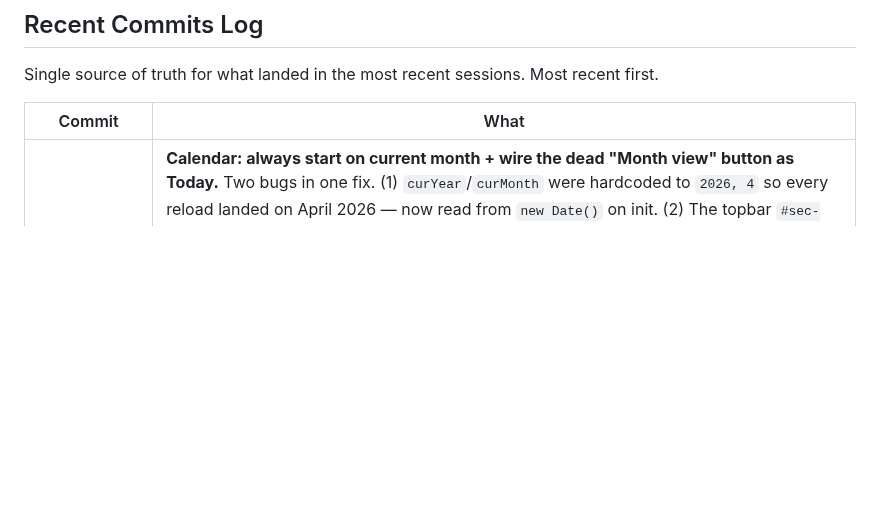
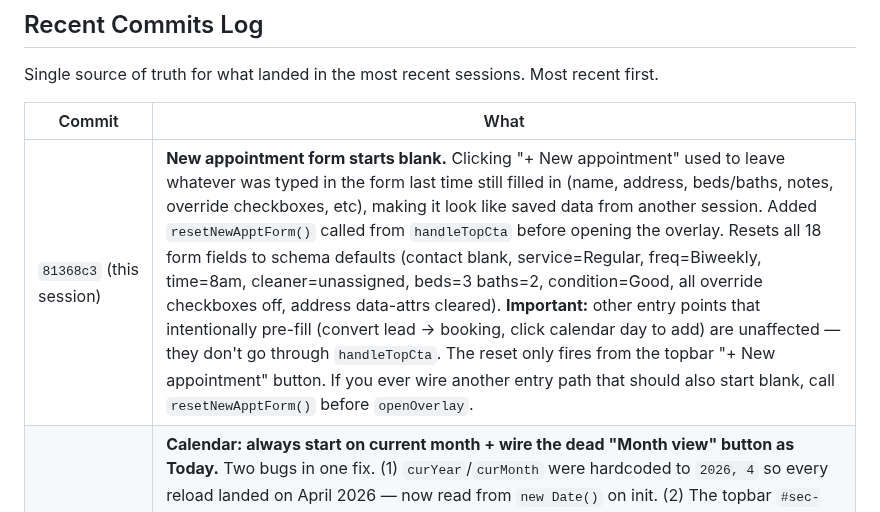
Before and after one commit to danekreisman/hnc-crm, a Markdown page: DEVELOPMENT_GUIDE.md, the part around the change. Drawn GitHub-style; blank space fills up the shorter version.

Commit message:
Document new-appt form reset

```diff
--- a/DEVELOPMENT_GUIDE.md
+++ b/DEVELOPMENT_GUIDE.md
@@ -483,6 +483,7 @@ Single source of truth for what landed in the most recent sessions. Most recent
 
 | Commit | What |
 |---|---|
+| `81368c3` (this session) | **New appointment form starts blank.** Clicking "+ New appointment" used to leave whatever was typed in the form last time still filled in (name, address, beds/baths, notes, override checkboxes, etc), making it look like saved data from another session. Added `resetNewApptForm()` called from `handleTopCta` before opening the overlay. Resets all 18 form fields to schema defaults (contact blank, service=Regular, freq=Biweekly, time=8am, cleaner=unassigned, beds=3 baths=2, condition=Good, all override checkboxes off, address data-attrs cleared). **Important:** other entry points that intentionally pre-fill (convert lead → booking, click calendar day to add) are unaffected — they don't go through `handleTopCta`. The reset only fires from the topbar "+ New appointment" button. If you ever wire another entry path that should also start blank, call `resetNewApptForm()` before `openOverlay`. |
 | `a066bd4` (this session) | **Calendar: always start on current month + wire the dead "Month view" button as Today.** Two bugs in one fix. (1) `curYear`/`curMonth` were hardcoded to `2026, 4` so every reload landed on April 2026 — now read from `new Date()` on init. (2) The topbar `#sec-btn` ("Month view" button next to "+ New appointment") had NO `onclick` handler — clicking it did nothing. Repurposed as "Today": jumps to current month + switches to month view. Wired via new `handleSecBtn()` that dispatches on `currentView`; calendar gets the Today behavior, other views' `secs` labels (`Export` / `Filter`) stay as no-op since they weren't wired to anything before either. |
 | `201bc6e` (this session) | **Fix: Google Places address dropdown sometimes stuck visible after selection.** Well-known glitch of Google's legacy `Autocomplete` API — the `.pac-container` dropdown sometimes fails to hide itself after `place_changed` fires, especially under fast clicks or quick focus changes. Three defensive layers added: (1) post-`place_changed` `setTimeout` force-hides all `.pac-container` elements; (2) `blur` handler on each address input defers 150ms then hides (defer needed because Google's own blur handler can momentarily re-show); (3) global `focusin` listener — when focus moves to any non-address field anywhere in the document, immediately hide all `.pac-container` elements. Layer 3 is the one that fixes Dane's reported case (picked address, clicked into beds/baths, dropdown stayed visible). |
 | `0bcf785` (this session) | **Halt-series: tighten in-memory match + auto-refresh from DB.** User report: halting one of three Jan Kunst series caused all three to vanish from the schedule until reload. Two compounding issues: (1) `byNameTime` filter ran even when `targetSeriesId` was set, so halting series-A would over-match siblings B/C with same name+time. Fixed by gating `byNameTime` on `!targetSeriesId` — used only as legacy fallback for rows with no series_id. (2) Added two reusable helpers in `index.html`: `_rebuildAppointmentsFromDB(appts)` (wipes + rebuilds `apptData` and `recurringAppts` from fresh DB result, extracted from `loadAllData`) and `_refreshAppointmentsFromDB({settleMs})` (re-fetches via `dbLoadAppointments` + rebuilds + renderCal). Halt-series now calls `_refreshAppointmentsFromDB` on both success and error paths so in-memory state always matches DB state — eliminates the "have to refresh to see correct info" class of bug. **General principle going forward:** any destructive op on appointments should call `_refreshAppointmentsFromDB` rather than relying on in-memory pruning. Cheaper than chasing every edge case in filter logic. |
```
